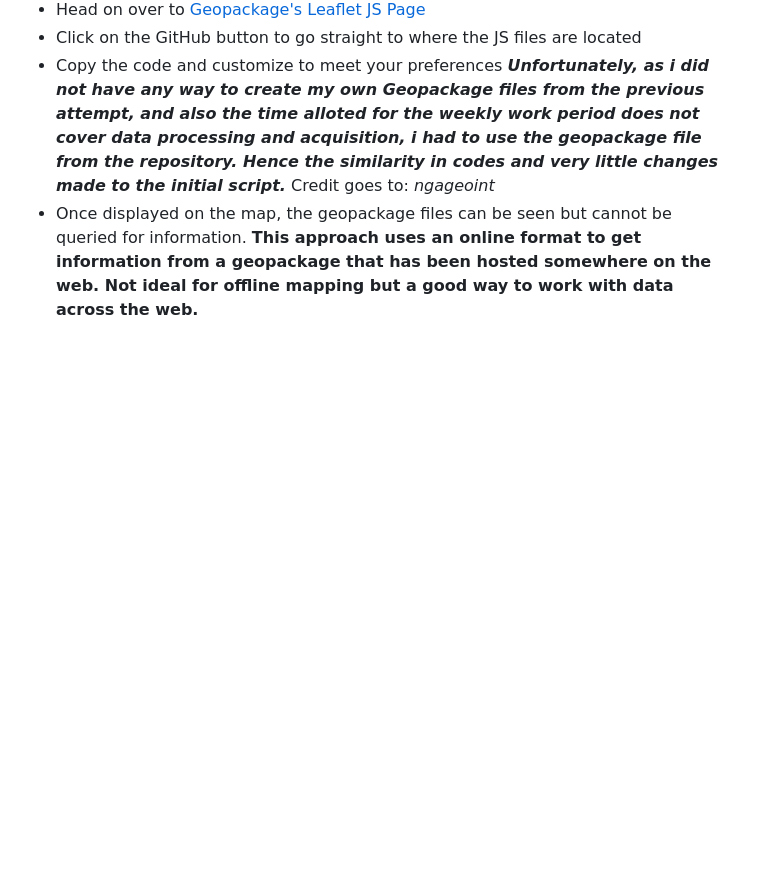
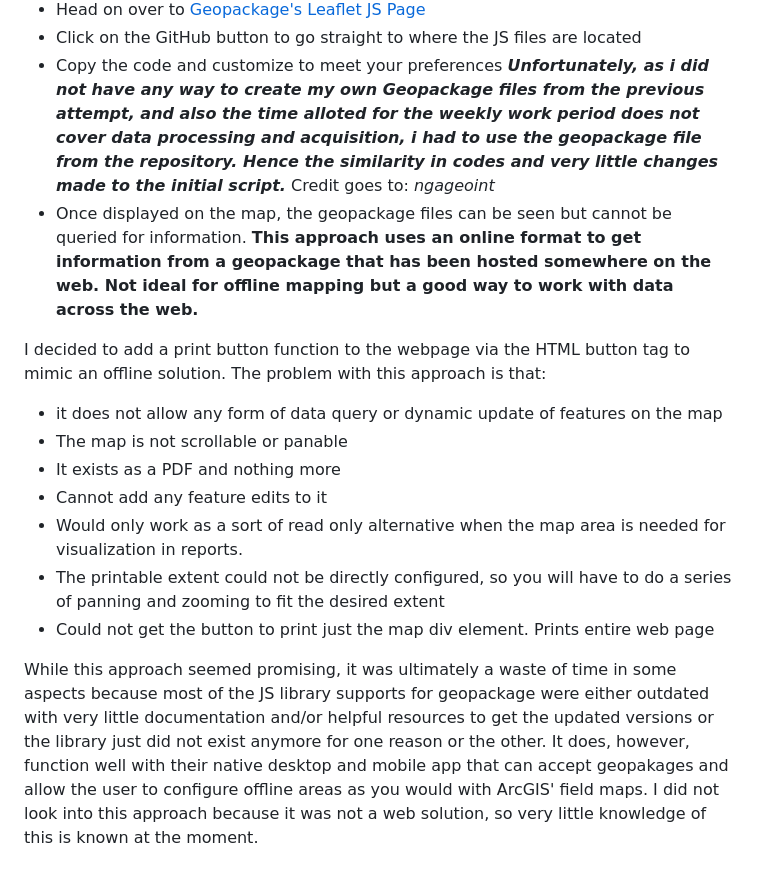
Before and after one commit to reddrabbit/Technical-Dev-Log, a Markdown page: webSolutions/Geopackage.md, the part around the change. GitHub-like rendering; blank space fills up the shorter version.

```diff
--- a/webSolutions/Geopackage.md
+++ b/webSolutions/Geopackage.md
@@ -37,3 +37,14 @@ The JS libraries for Geopackage have packages that allow the client request for
 **_Unfortunately, as i did not have any way to create my own Geopackage files from the previous attempt, and also the time alloted for the weekly work period does not cover data processing and acquisition, i had to use the geopackage file from the repository. Hence the similarity in codes and very little changes made to the initial script._** Credit goes to: _ngageoint_
 - Once displayed on the map, the geopackage files can be seen but cannot be queried for information.
 **This approach uses an online format to get information from a geopackage that has been hosted somewhere on the web. Not ideal for offline mapping but a good way to work with data across the web.**
+
+I decided to add a print button function to the webpage via the HTML button tag to mimic an offline solution. The problem with this approach is that:
+- it does not allow any form of data query or dynamic update of features on the map
+- The map is not scrollable or panable
+- It exists as a PDF and nothing more
+- Cannot add any feature edits to it
+- Would only work as a sort of read only alternative when the map area is needed for visualization in reports.
+- The printable extent could not be directly configured, so you will have to do a series of panning and zooming to fit the desired extent
+- Could not get the button to print just the map div element. Prints entire web page
+
+While this approach seemed promising, it was ultimately a waste of time in some aspects because most of the JS library supports for geopackage were either outdated with very little documentation and/or helpful resources to get the updated versions or the library just did not exist anymore for one reason or the other. It does, however, function well with their native desktop and mobile app that can accept geopakages and allow the user to configure offline areas as you would with ArcGIS' field maps. I did not look into this approach because it was not a web solution, so very little knowledge of this is known at the moment.
```
